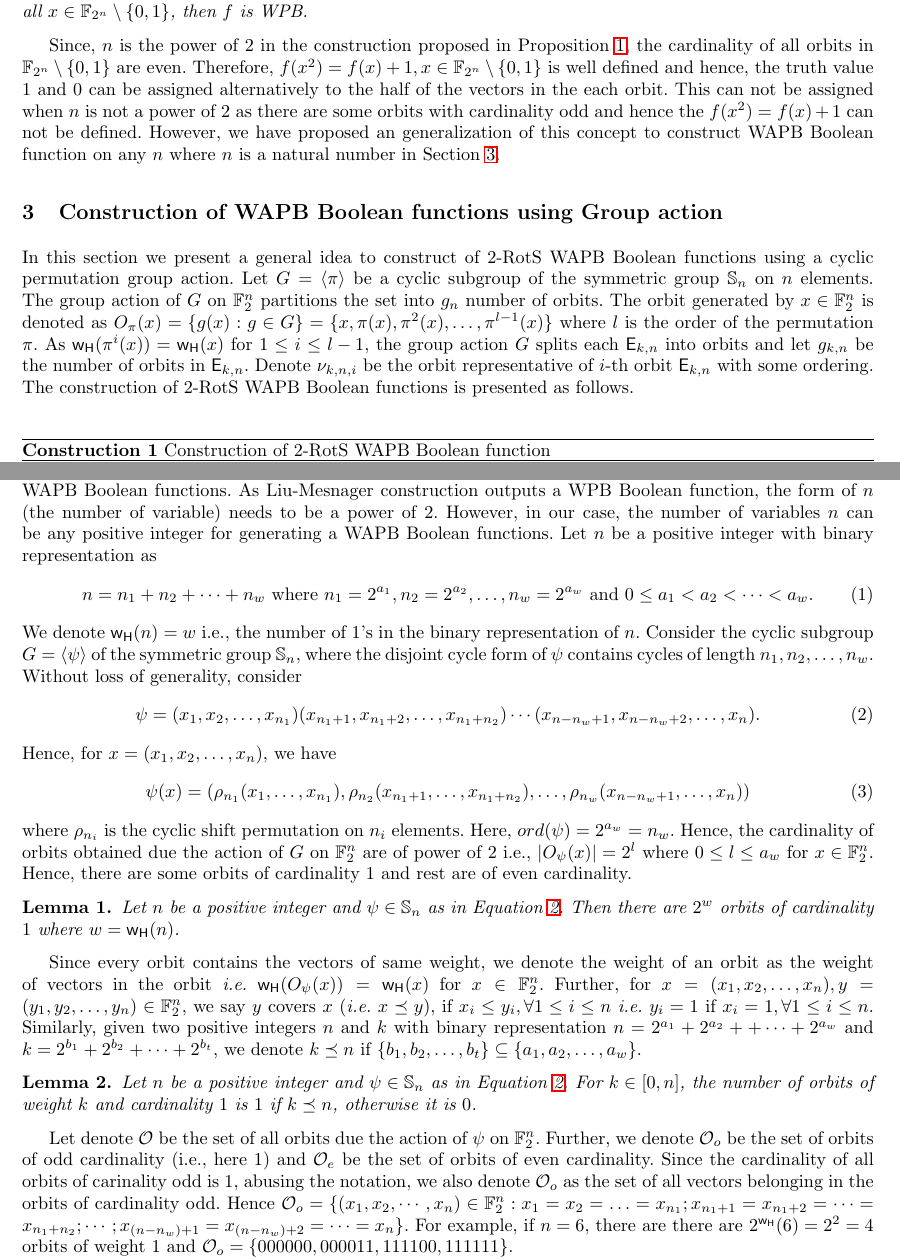
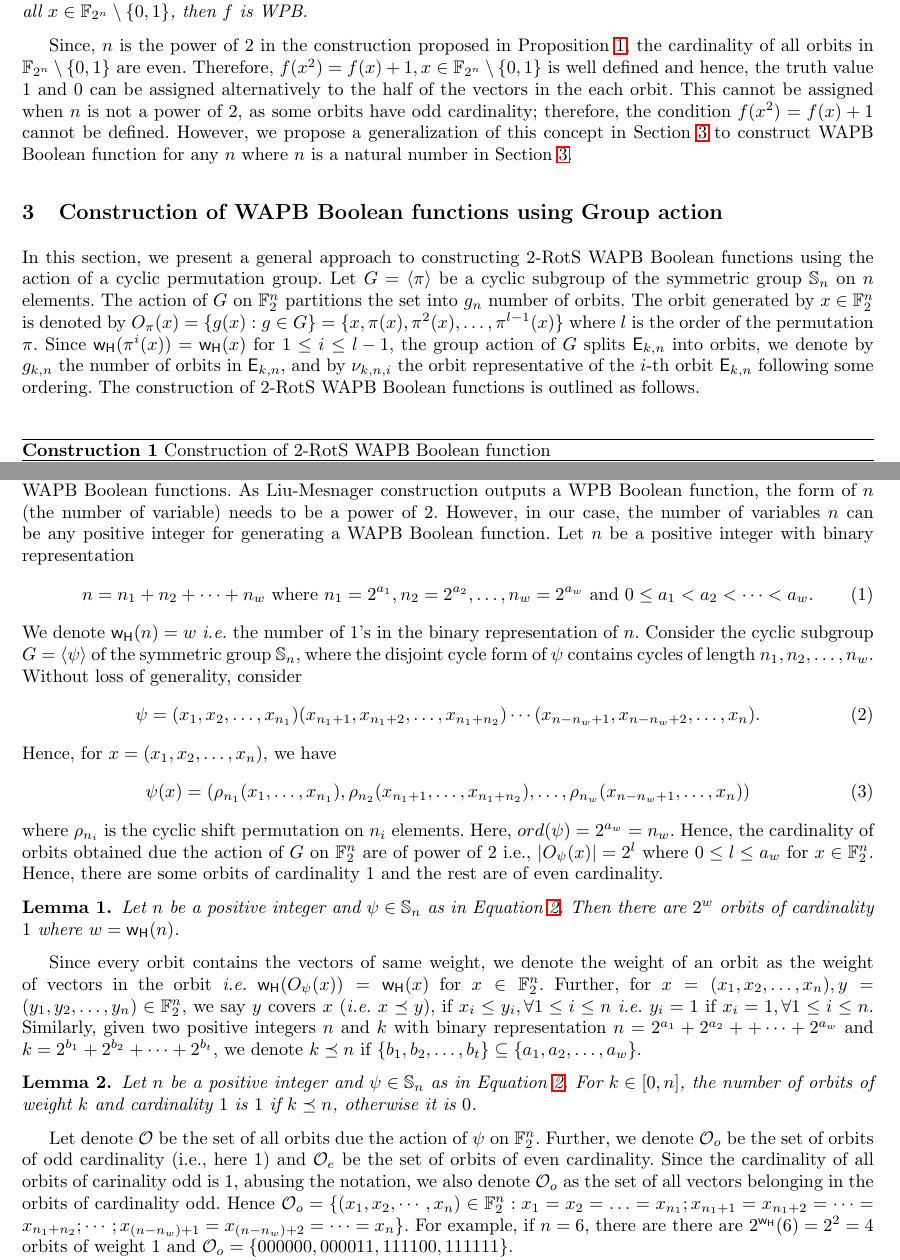
Before and after one commit to pierrickmeaux/extLM, a LaTeX thesis (BFA/ELM-EA.tex): two parts of pages 3 and 4 of 6, joined at a grey line, cut so that both start at the same text. Compiled offline with LaTeX, dvips and Ghostscript.

Commit message:
some rephrasing, typo corrections

```diff
--- a/BFA/ELM-EA.tex
+++ b/BFA/ELM-EA.tex
@@ -120,13 +120,22 @@ As example, a 2-RotS Boolean function on $n = 5$ satisfies $f(00001) = f(00100)
 A construction of a class of 2-RotS WPB Boolean functions is presented by Liu and Mesnager~\cite{DCC:LiuMes19}.
 \begin{proposition} \cite{DCC:LiuMes19}~\label{constr:LM19} For a Boolean function $f \in \BN$ with $n$ is power of $2$, if $f(x^2)=f(x)+1$ holds for all $x \in \F_{2^n} \setminus \{0,1\}$, then $f$ is WPB.
 \end{proposition}
-Since, $n$ is the power of $2$ in the construction proposed in Proposition~\ref{constr:LM19}, the cardinality of all orbits in $\F_{2^n} \setminus \{0,1\}$ are even. Therefore, $f(x^2)=f(x)+1, x \in \F_{2^n} \setminus \{0,1\}$ is well defined and hence, the truth value $1$ and $0$ can be assigned alternatively to the half of the vectors in the each orbit. This can not be assigned when $n$ is not a power of $2$ as there are some orbits with cardinality odd and hence the $f(x^2) = f(x)+1$ can not be defined. However, we have proposed an generalization of this concept to construct WAPB Boolean function on any $n$ where $n$ is a natural number in Section~\ref{sec:GA}.
+Since, $n$ is the power of $2$ in the construction proposed in Proposition~\ref{constr:LM19}, the cardinality of all orbits in $\F_{2^n} \setminus \{0,1\}$ are even. Therefore, $f(x^2)=f(x)+1, x \in \F_{2^n} \setminus \{0,1\}$ is well defined and hence, the truth value $1$ and $0$ can be assigned alternatively to the half of the vectors in the each orbit.
+This cannot be assigned when $n$ is not a power of $2$, as some orbits have odd cardinality; therefore, the condition $f(x^2) = f(x)+1$ cannot be defined.
+However, we propose a generalization of this concept in Section~\ref{sec:GA} to construct WAPB Boolean function for any $n$ where $n$ is a natural number in Section~\ref{sec:GA}.
 
 \section{Construction of WAPB Boolean functions using Group action}\label{sec:GA}
-In this section we present a general idea to construct of 2-RotS WAPB Boolean functions using a cyclic permutation group action. Let $G = \langle \pi \rangle$ be a cyclic subgroup of the symmetric group $\Sn$ on $n$ elements. The group action of $G$ on $\F_2^n$ partitions the set into $g_n$ number of orbits. The orbit generated by $x \in \F_2^n$ is denoted as $O_\pi(x) = \{g(x) : g \in G\} = \{x , \pi(x), \pi^2 (x),\ldots ,\pi^{l-1}(x)\}$ where $l$ is the order of the permutation $\pi$. As $\w(\pi^{i}(x)) = \w(x)$ for $1 \leq i \leq {l-1}$, the group action $G$ splits each $\Ekn{k}{n}$ into orbits and let $g_{k,n}$ be the number of orbits in $\Ekn{k}{n}$.
-Denote $\nu_{k,n,i}$ be the orbit representative of $i$-th orbit $\Ekn{k}{n}$ with some ordering.
-The construction of 2-RotS WAPB Boolean functions is presented as follows.
+%In this section, we present a general idea to construct of 2-RotS WAPB Boolean functions using a cyclic permutation group action. Let $G = \langle \pi \rangle$ be a cyclic subgroup of the symmetric group $\Sn$ on $n$ elements. The group action of $G$ on $\F_2^n$ partitions the set into $g_n$ number of orbits. The orbit generated by $x \in \F_2^n$ is denoted as $O_\pi(x) = \{g(x) : g \in G\} = \{x , \pi(x), \pi^2 (x),\ldots ,\pi^{l-1}(x)\}$ where $l$ is the order of the permutation $\pi$. As $\w(\pi^{i}(x)) = \w(x)$ for $1 \leq i \leq {l-1}$, the group action $G$ splits each $\Ekn{k}{n}$ into orbits and let $g_{k,n}$ be the number of orbits in $\Ekn{k}{n}$.
+%Denote $\nu_{k,n,i}$ be the orbit representative of $i$-th orbit $\Ekn{k}{n}$ with some ordering.
+%The construction of 2-RotS WAPB Boolean functions is presented as follows.
 %and $\rho_{k}$ be the set of all $r_{k,i}$ for each $k$.
+
+In this section, we present a general approach to constructing 2-RotS WAPB Boolean functions using the action of a cyclic permutation group. Let $G = \langle \pi \rangle$ be a cyclic subgroup of the symmetric group $\Sn$ on $n$ elements.
+The action of $G$ on $\F_2^n$ partitions the set into $g_n$ number of orbits.
+The orbit generated by $x \in \F_2^n$ is denoted by $O_\pi(x) = \{g(x) : g \in G\} = \{x , \pi(x), \pi^2 (x),\ldots ,\pi^{l-1}(x)\}$ where $l$ is the order of the permutation $\pi$.
+Since $\w(\pi^{i}(x)) = \w(x)$ for $1 \leq i \leq {l-1}$, the group action of $G$ splits $\Ekn{k}{n}$ into orbits, we denote by $g_{k,n}$ the number of orbits in $\Ekn{k}{n}$, and by $\nu_{k,n,i}$ the orbit representative of the $i$-th orbit $\Ekn{k}{n}$ following some ordering.
+The construction of 2-RotS WAPB Boolean functions is outlined as follows.
+
 
 \iffalse
 
@@ -200,11 +209,11 @@ Consider $n = 5$ and the permutation $\pi = \rho_n$ is the cyclic rotation. Then
 %\end{theorem}
 
 \section{Extending Liu-Mesnager construction~\cite{DCC:LiuMes19} for WAPB Boolean function}\label{sec:ELM}
-In this section, we present a class of 2-RotS WAPB Boolean function which is a special case of the construction presented in Section~\ref{sec:GA}. This construction extends the idea of Liu-Mesnager construction~\cite{DCC:LiuMes19} to generate WAPB Boolean functions. As Liu-Mesnager construction outputs a WPB Boolean function, the form of $n$ (the number of variable) needs to be a power of $2$. However, in our case, the number of variables $n$ can be any positive integer for generating a WAPB Boolean functions. Let $n$ be a positive integer with binary representation as
+In this section, we present a class of 2-RotS WAPB Boolean function which is a special case of the construction presented in Section~\ref{sec:GA}. This construction extends the idea of Liu-Mesnager construction~\cite{DCC:LiuMes19} to generate WAPB Boolean functions. As Liu-Mesnager construction outputs a WPB Boolean function, the form of $n$ (the number of variable) needs to be a power of $2$. However, in our case, the number of variables $n$ can be any positive integer for generating a WAPB Boolean function. Let $n$ be a positive integer with binary representation
 \begin{eqnarray}\label{eqn:binn}
 n & = & n_1 + n_2 + \cdots + n_w \text{ where } n_1 = 2^{a_1}, n_2 = 2^{a_2}, \ldots, n_w = 2^{a_w} \text{ and } 0 \leq a_1 < a_2 < \cdots < a_w.
 \end{eqnarray}
-We denote $\w(n) = w$ i.e., the number of 1's in the binary representation of $n$.
+We denote $\w(n) = w$ \ie the number of 1's in the binary representation of $n$.
 Consider the cyclic subgroup $G = \langle \psi \rangle$ of the symmetric group $\Sn$, where the disjoint cycle form of $\psi$ contains cycles of length $n_1, n_2,  \ldots, n_w$. Without loss of generality, consider
 \begin{eqnarray}\label{eqn:cycperm}
 \psi & = & (x_1, x_2, \ldots, x_{n_1}) (x_{n_1+1}, x_{n_1+2}, \ldots, x_{n_1+n_2})\cdots (x_{n-n_w+1}, x_{n-n_w+2}, \ldots, x_n).
@@ -215,7 +224,7 @@ Hence, for $x = (x_1, x_2, \ldots, x_n)$, we have
 \end{eqnarray}
 where $\rho_{n_i}$ is the cyclic shift permutation on $n_i$ elements.
 Here, $ord(\psi) = 2^{a_w} = n_w$. Hence, the cardinality of orbits obtained due the action of $G$ on $\F_2^n$ are of power of $2$ i.e., $|O_\psi(x)| = 2^l$ where $0 \leq l \leq a_w$ for $x \in \F_2^n$.
-Hence, there are some orbits of cardinality $1$ and rest are of even cardinality.
+Hence, there are some orbits of cardinality $1$ and the rest are of even cardinality.
 \begin{lemma}\label{lem:orbNo}
 Let $n$ be a positive integer and $\psi \in \Sn$ as in Equation~\ref{eqn:cycperm}. Then there are $2^w$ orbits of cardinality $1$ where $w = \w(n)$.
 \end{lemma}
@@ -241,7 +250,7 @@ Let $n$ be a positive integer and $\psi \in \Sn$ as in Equation~\ref{eqn:cycperm
 Let $k = 2^{b_1}+ 2^{b_2} + \cdots + 2^{b_t}$ where $0 \leq b_1 < b_2 < \cdots < b_t$.\\
 Case I: Let $k \preceq n$ i.e., $\{b_1, b_2, \ldots, b_t\} \subseteq \{a_1, a_2, \ldots, a_w\}$. Since the only way of writing $k$ as sum of powers of $2$ is $k = 2^{b_1}+ 2^{b_2} + \cdots + 2^{b_t}$ and satisfying the condition in Equation~\ref{eqn:part}, there is only one vector $x$ with $\w(x) = k$ and $|O_\psi(x)| = 1$. In this case, the coordinates of $x$ in the partitions of cardinality $2^{b_1}, 2^{b_2}, \ldots, 2^{b_t}$ are having value $1$ and other coordinates have value $0$.
 
-\noindent Case II: Let $k \not\preceq n$, then $\{b_1, b_2, \ldots, b_t\} \not \subseteq \{a_1, a_2, \ldots, a_w\}$. Therefore, if $\w(x) = k$, the nonzero coordinates of $x$ can not be partitioned of (distinct) sizes from the set $\{2^{a_1}, 2^{a_2}, \ldots, 2^{b_w}\}$.
+\noindent Case II: Let $k \not\preceq n$, then $\{b_1, b_2, \ldots, b_t\} \not \subseteq \{a_1, a_2, \ldots, a_w\}$. Therefore, if $\w(x) = k$, the nonzero coordinates of $x$ cannot be partitioned of (distinct) sizes from the set $\{2^{a_1}, 2^{a_2}, \ldots, 2^{b_w}\}$.
 As a result, the coordinates of $x$ will not satisfy the Equation~\ref{eqn:part}. Hence,
 $|O_\psi(x)| > 1$. Hence, in this case there is no orbit of weight $k$ and cardinality $1$.
 \end{proof}
```
